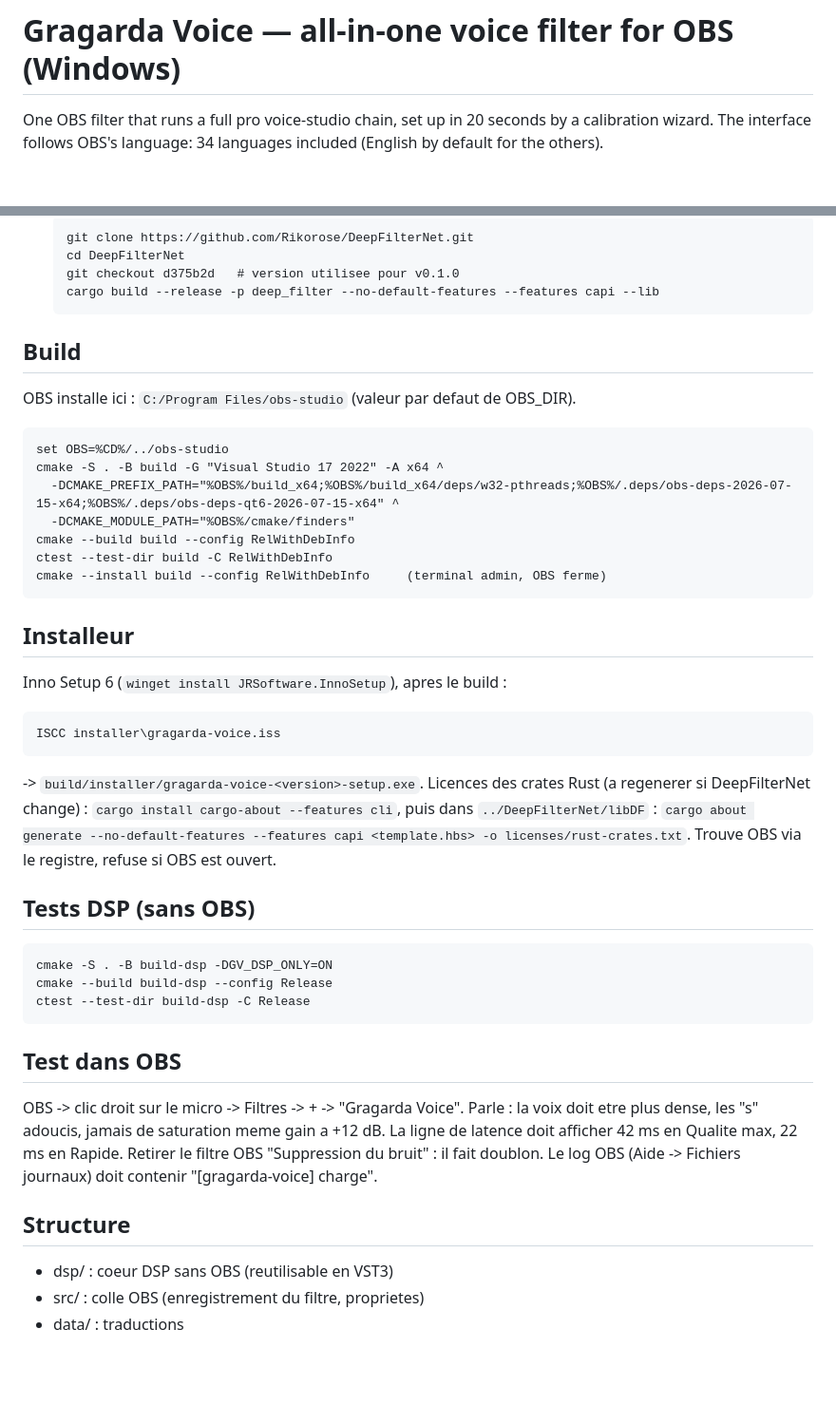
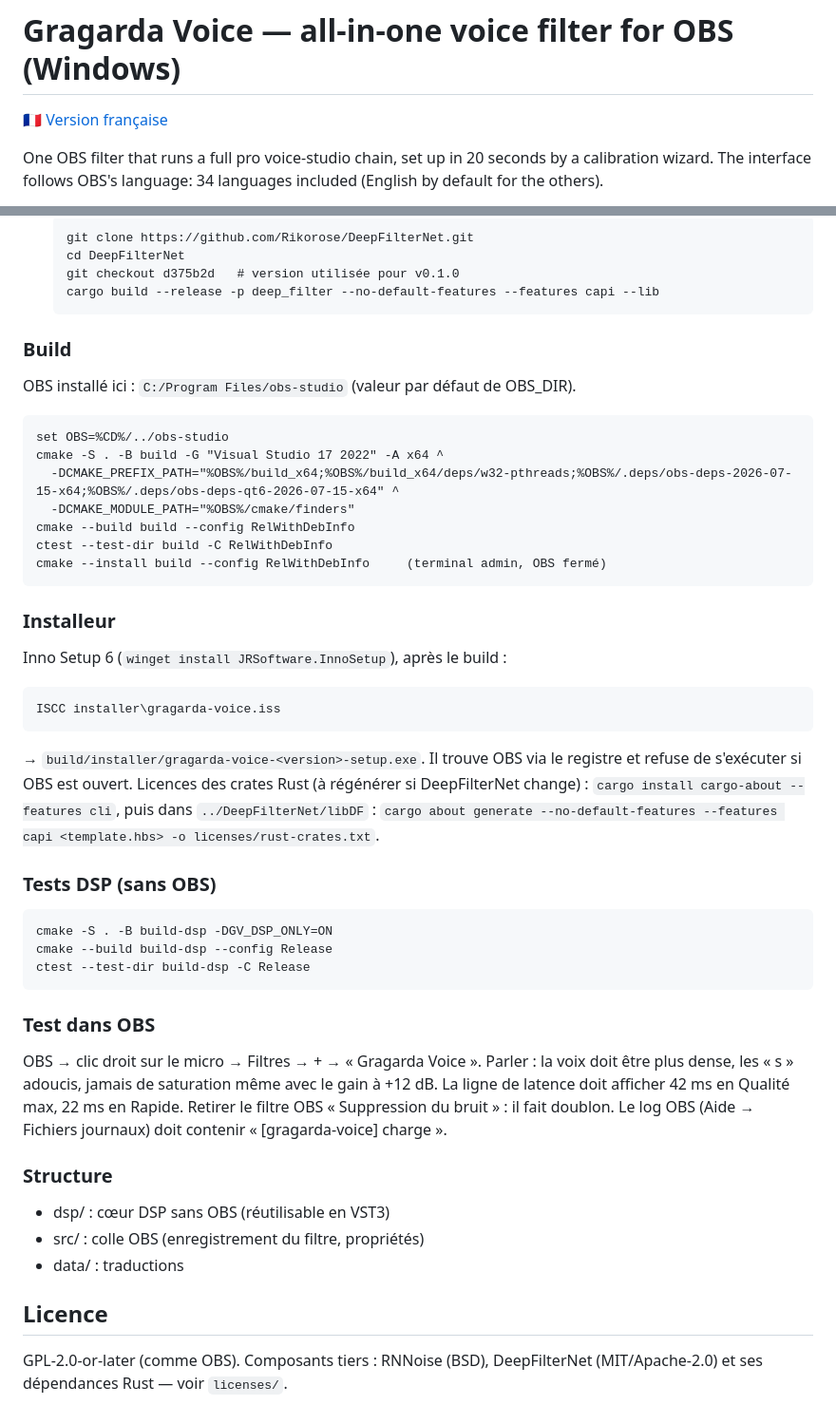
Before and after one commit to Gragarda/gragarda-voice, a Markdown page: README.md, 2 parts joined by grey strips. Shown at 95% size. Rendered like a GitHub page; blank space fills up the shorter version.

````diff
--- a/README.md
+++ b/README.md
@@ -1,4 +1,6 @@
 # Gragarda Voice — all-in-one voice filter for OBS (Windows)
+
+🇫🇷 [Version française](#version-française)
 
 One OBS filter that runs a full pro voice-studio chain, set up in 20 seconds by a calibration wizard.
 The interface follows OBS's language: 34 languages included (English by default for the others).
@@ -71,12 +173,12 @@ Le cœur DSP (`dsp/`) ne dépend pas d'OBS.
   ```
   git clone https://github.com/Rikorose/DeepFilterNet.git
   cd DeepFilterNet
-  git checkout d375b2d   # version utilisee pour v0.1.0
+  git checkout d375b2d   # version utilisée pour v0.1.0
   cargo build --release -p deep_filter --no-default-features --features capi --lib
   ```
 
-## Build
-OBS installe ici : `C:/Program Files/obs-studio` (valeur par defaut de OBS_DIR).
+### Build
+OBS installé ici : `C:/Program Files/obs-studio` (valeur par défaut de OBS_DIR).
 ```
 set OBS=%CD%/../obs-studio
 cmake -S . -B build -G "Visual Studio 17 2022" -A x64 ^
@@ -84,32 +186,36 @@ cmake -S . -B build -G "Visual Studio 17 2022" -A x64 ^
   -DCMAKE_MODULE_PATH="%OBS%/cmake/finders"
 cmake --build build --config RelWithDebInfo
 ctest --test-dir build -C RelWithDebInfo
-cmake --install build --config RelWithDebInfo     (terminal admin, OBS ferme)
+cmake --install build --config RelWithDebInfo     (terminal admin, OBS fermé)
 ```
 
-## Installeur
-Inno Setup 6 (`winget install JRSoftware.InnoSetup`), apres le build :
+### Installeur
+Inno Setup 6 (`winget install JRSoftware.InnoSetup`), après le build :
 ```
 ISCC installer\gragarda-voice.iss
 ```
--> `build/installer/gragarda-voice-<version>-setup.exe`.
-Licences des crates Rust (a regenerer si DeepFilterNet change) : `cargo install cargo-about --features cli`, puis dans
-`../DeepFilterNet/libDF` : `cargo about generate --no-default-features --features capi <template.hbs> -o licenses/rust-crates.txt`. Trouve OBS via le registre, refuse si OBS est ouvert.
+→ `build/installer/gragarda-voice-<version>-setup.exe`. Il trouve OBS via le registre et refuse de s'exécuter si OBS est ouvert.
+Licences des crates Rust (à régénérer si DeepFilterNet change) : `cargo install cargo-about --features cli`, puis dans
+`../DeepFilterNet/libDF` : `cargo about generate --no-default-features --features capi <template.hbs> -o licenses/rust-crates.txt`.
 
-## Tests DSP (sans OBS)
+### Tests DSP (sans OBS)
 ```
 cmake -S . -B build-dsp -DGV_DSP_ONLY=ON
 cmake --build build-dsp --config Release
 ctest --test-dir build-dsp -C Release
 ```
 
-## Test dans OBS
-OBS -> clic droit sur le micro -> Filtres -> + -> "Gragarda Voice".
-Parle : la voix doit etre plus dense, les "s" adoucis, jamais de saturation meme gain a +12 dB.
-La ligne de latence doit afficher 42 ms en Qualite max, 22 ms en Rapide. Retirer le filtre OBS "Suppression du bruit" : il fait doublon.
-Le log OBS (Aide -> Fichiers journaux) doit contenir "[gragarda-voice] charge".
+### Test dans OBS
+OBS → clic droit sur le micro → Filtres → + → « Gragarda Voice ».
+Parler : la voix doit être plus dense, les « s » adoucis, jamais de saturation même avec le gain à +12 dB.
+La ligne de latence doit afficher 42 ms en Qualité max, 22 ms en Rapide. Retirer le filtre OBS « Suppression du bruit » : il fait doublon.
+Le log OBS (Aide → Fichiers journaux) doit contenir « [gragarda-voice] charge ».
 
-## Structure
-- dsp/  : coeur DSP sans OBS (reutilisable en VST3)
-- src/  : colle OBS (enregistrement du filtre, proprietes)
+### Structure
+- dsp/  : cœur DSP sans OBS (réutilisable en VST3)
+- src/  : colle OBS (enregistrement du filtre, propriétés)
 - data/ : traductions
+
+## Licence
+GPL-2.0-or-later (comme OBS). Composants tiers : RNNoise (BSD), DeepFilterNet (MIT/Apache-2.0) et ses
+dépendances Rust — voir `licenses/`.
````
Also changed, not shown: other parts of README.md (+112 -12 lines).
